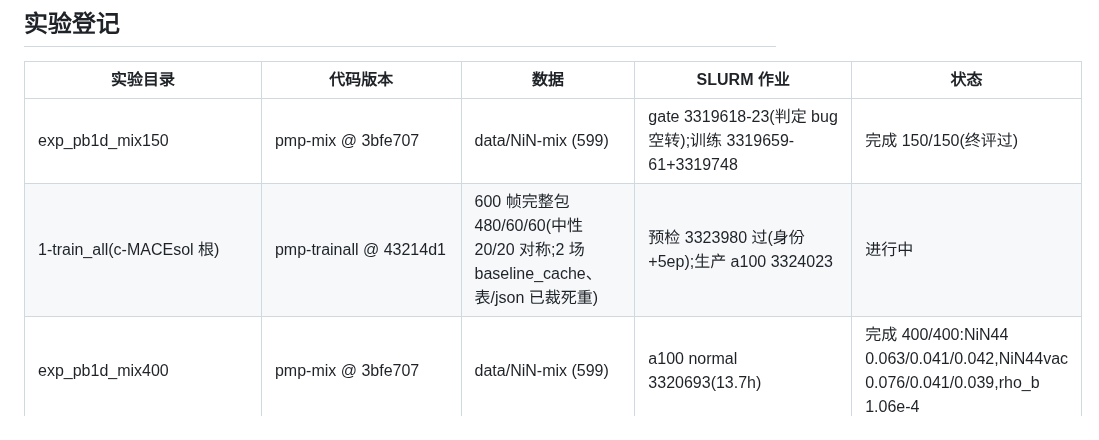
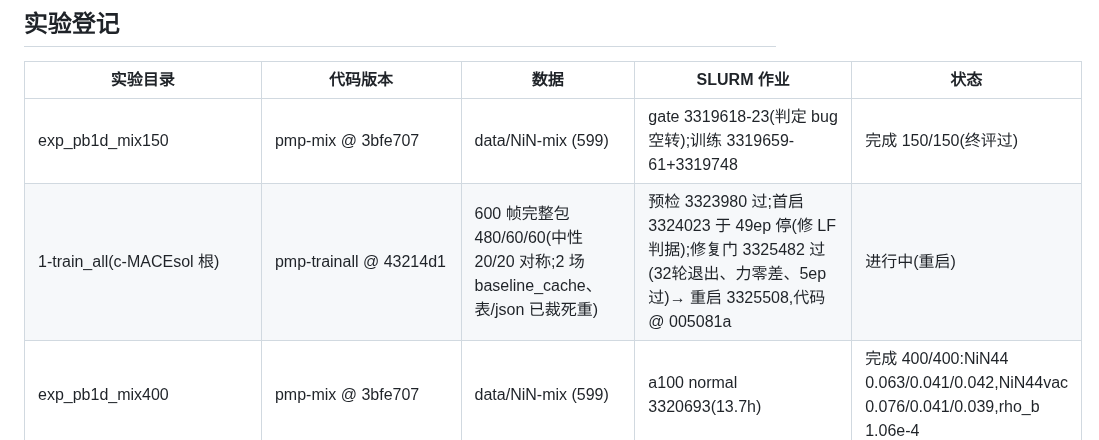
Before and after one commit to ruoywang/polar-mace-planar, a Markdown page: experiments1d/RUNS.md, the part around the change. Drawn GitHub-style.

```diff
--- a/experiments1d/RUNS.md
+++ b/experiments1d/RUNS.md
@@ -20,7 +20,7 @@ commit。新实验一律登记,旧实验按已知信息回填(未知处如实标
 | 实验目录 | 代码版本 | 数据 | SLURM 作业 | 状态 |
 |---|---|---|---|---|
 | exp_pb1d_mix150 | pmp-mix @ 3bfe707 | data/NiN-mix (599) | gate 3319618-23(判定 bug 空转);训练 3319659-61+3319748 | 完成 150/150(终评过) |
-| 1-train_all(c-MACEsol 根) | pmp-trainall @ 43214d1 | 600 帧完整包 480/60/60(中性 20/20 对称;2 场 baseline_cache、表/json 已裁死重) | 预检 3323980 过(身份+5ep);生产 a100 3324023 | 进行中 |
+| 1-train_all(c-MACEsol 根) | pmp-trainall @ 43214d1 | 600 帧完整包 480/60/60(中性 20/20 对称;2 场 baseline_cache、表/json 已裁死重) | 预检 3323980 过;首启 3324023 于 49ep 停(修 LF 判据);修复门 3325482 过(32轮退出、力零差、5ep过)→ 重启 3325508,代码 @ 005081a | 进行中(重启) |
 | exp_pb1d_mix400 | pmp-mix @ 3bfe707 | data/NiN-mix (599) | a100 normal 3320693(13.7h) | 完成 400/400:NiN44 0.063/0.041/0.042,NiN44vac 0.076/0.041/0.039,rho_b 1.06e-4 |
 | exp_pb1d_mix400d | pmp-mix @ 3bfe707 | data/NiN-mix (599) | dev 链(用户指示 ep258 处停用,火力转编译/MD) | 已停 |
 | exp_pb1d_rhob400a 等 rb* 系列 | pmp-rhob80 @ b9903cc | train-data (400) | 3303xxx–3311xxx | 完成(终局见 rhob 记忆) |
```
Also changed, not shown: experiments1d/RESULTS.md (+11 -0 lines).
